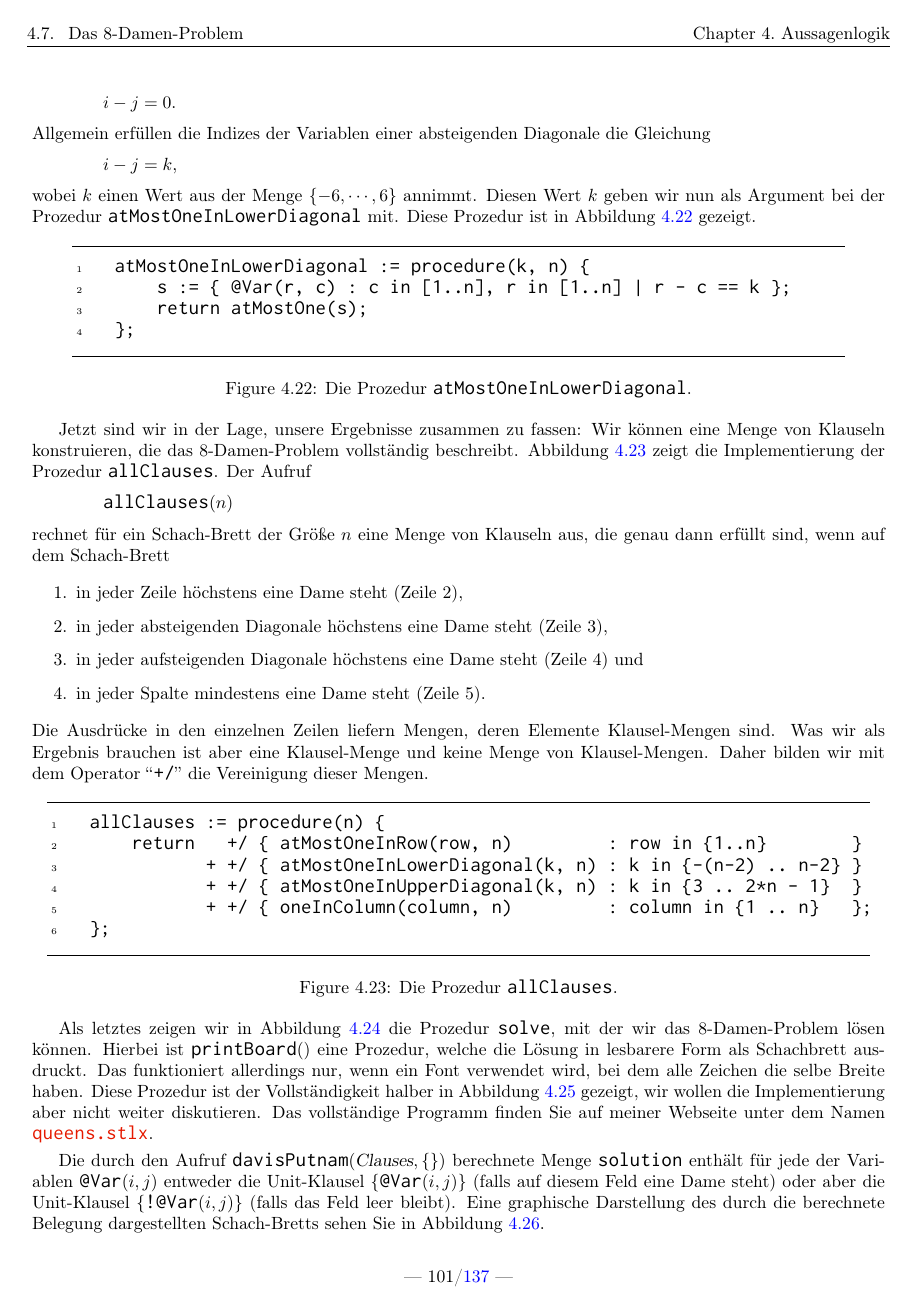
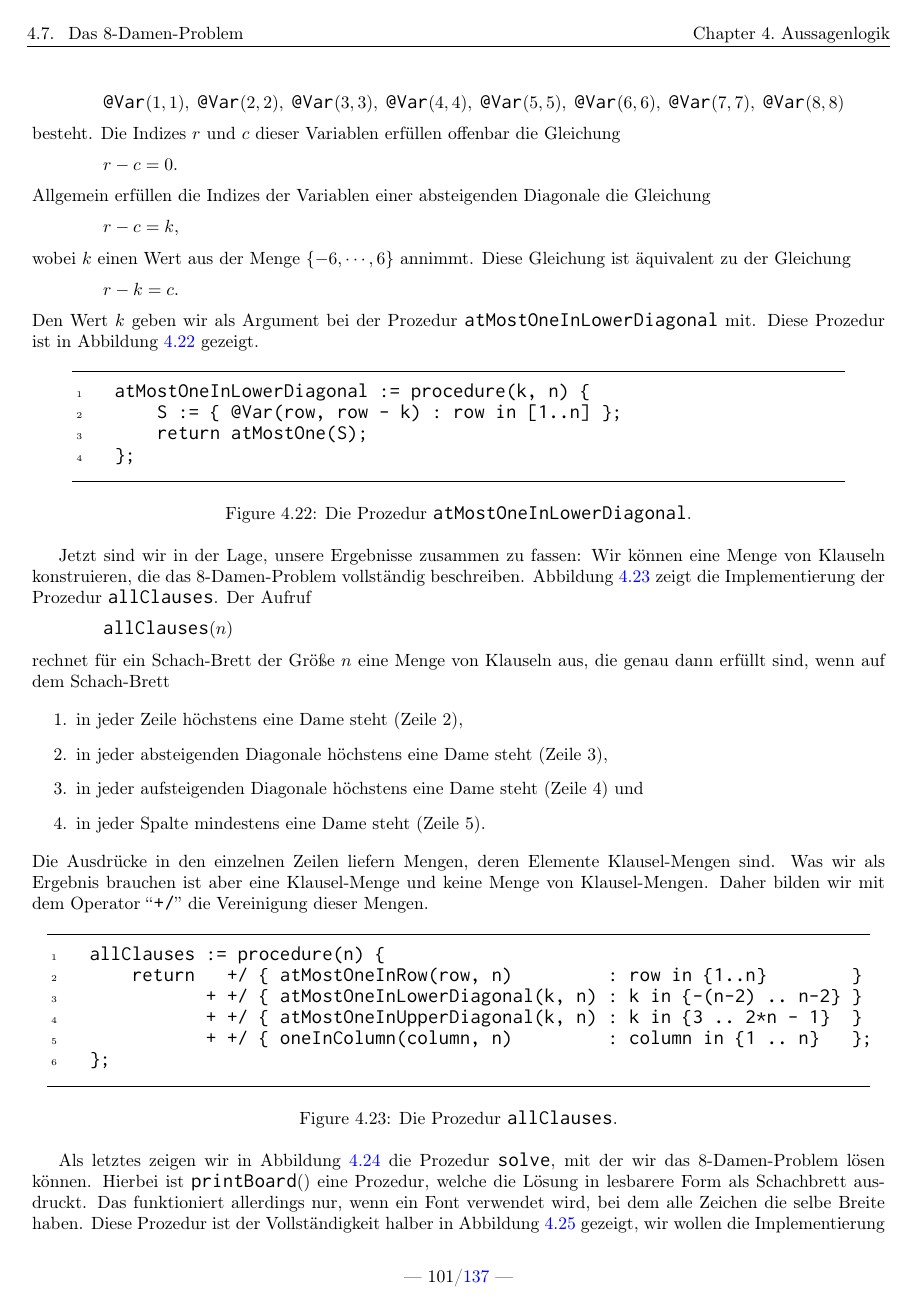
Before and after one commit to karlstroetmann/Logic, a LaTeX thesis (Lecture-Notes/logic.tex, which reads Lecture-Notes/aussagenlogik.tex): page 102 of 138. The pictures show the PDF file Lecture-Notes/logic.pdf that the author committed with the source; the source files are stored in an older character set and shown here as Unicode.

Commit message:
minor edits

```diff
--- a/Lecture-Notes/aussagenlogik.tex
+++ b/Lecture-Notes/aussagenlogik.tex
@@ -3402,13 +3399,18 @@ Variablen \\[0.2cm]
 $\texttt{@Var}(8,1),\; \texttt{@Var}(7,2),\; \texttt{@Var}(6,3),\; \texttt{@Var}(5,4),\; \texttt{@Var}(4,5),\; \texttt{@Var}(3,6),\;
  \texttt{@Var}(2,7),\; \texttt{@Var}(1,8)$.
 \\[0.2cm]
-Die Indizes $i$ und $j$ der Variablen $\texttt{@Var}(i,j)$ erfüllen offenbar
+Die Indizes $r$ und $c$ der Variablen $\texttt{@Var}(r,c)$ erfüllen offenbar
 die Gleichung \\[0.2cm]
-\hspace*{1.3cm} $i + j = 9$. \\[0.2cm]
-Allgemein erfüllen die Indizes der Variablen einer aufsteigenden Diagonale die Gleichung \\[0.2cm]
-\hspace*{1.3cm} $i + j = k$, \\[0.2cm]
-wobei $k$ einen Wert aus der Menge $\{3, \cdots, 15 \}$ annimmt.  Diesen Wert $k$ geben
-wir nun als Argument bei der Prozedur \texttt{atMostOneInUpperDiagonal} mit.  Diese
+\hspace*{1.3cm} $r + c = 9$. \\[0.2cm]
+Allgemein erfüllen die Indizes der Variablen einer aufsteigenden Diagonale, die mehr als ein Feld enthält, die
+Gleichung \\[0.2cm]
+\hspace*{1.3cm} $r + c = k$, \\[0.2cm]
+wobei $k$ einen Wert aus der Menge $\{3, \cdots, 15 \}$ annimmt.  Diese Gleichung ist äquivalent zu der Gleichung
+\\[0.2cm]
+\hspace*{1.3cm}
+$c = k - r$.
+\\[0.2cm]
+Den Wert $k$ geben wir als Argument bei der Prozedur \texttt{atMostOneInUpperDiagonal} mit.  Diese
 Prozedur ist in Abbildung \ref{fig:atMostOneInUpperDiagonal} gezeigt.
 
 \begin{figure}[!ht]
@@ -3422,8 +3424,8 @@ Prozedur ist in Abbildung \ref{fig:atMostOneInUpperDiagonal} gezeigt.
                   xrightmargin  = 0.8cm
                 ]
     atMostOneInUpperDiagonal := procedure(k, n) {
-        s := { @Var(r, c) : c in [1..n], r in [1..n] | r + c == k };
-        return atMostOne(s);
+        S := { @Var(row, k - row) : row in [1..n] };
+        return atMostOne(S);
     };
 \end{Verbatim}
 \vspace*{-0.3cm}
@@ -3438,13 +3440,17 @@ Variablen \\[0.2cm]
 $\texttt{@Var}(1,1),\; \texttt{@Var}(2,2),\; \texttt{@Var}(3,3),\; \texttt{@Var}(4,4),\; \texttt{@Var}(5,5),\;
  \texttt{@Var}(6,6),\; \texttt{@Var}(7,7),\; \texttt{@Var}(8,8)$
 \\[0.2cm]
-besteht. Die Indizes  $i$ und $j$ dieser Variablen erfüllen offenbar
+besteht. Die Indizes  $r$ und $c$ dieser Variablen erfüllen offenbar
 die Gleichung \\[0.2cm]
-\hspace*{1.3cm} $i - j = 0$. \\[0.2cm]
+\hspace*{1.3cm} $r - c = 0$. \\[0.2cm]
 Allgemein erfüllen die Indizes der Variablen einer absteigenden Diagonale die Gleichung \\[0.2cm]
-\hspace*{1.3cm} $i - j = k$, \\[0.2cm]
-wobei $k$ einen Wert aus der Menge $\{-6, \cdots, 6 \}$ annimmt.  Diesen Wert $k$ geben
-wir nun als Argument bei der Prozedur \texttt{atMostOneInLowerDiagonal} mit.
+\hspace*{1.3cm} $r - c = k$, \\[0.2cm]
+wobei $k$ einen Wert aus der Menge $\{-6, \cdots, 6 \}$ annimmt.  Diese Gleichung ist äquivalent zu der Gleichung
+\\[0.2cm]
+\hspace*{1.3cm}
+$r - k = c$.
+\\[0.2cm]
+Den Wert $k$ geben wir als Argument bei der Prozedur \texttt{atMostOneInLowerDiagonal} mit.
 Diese Prozedur ist in Abbildung \ref{fig:atMostOneInLowerDiagonal} gezeigt.
 
 \begin{figure}[!ht]
@@ -3458,8 +3464,8 @@ Diese Prozedur ist in Abbildung \ref{fig:atMostOneInLowerDiagonal} gezeigt.
                   xrightmargin  = 0.8cm
                 ]
     atMostOneInLowerDiagonal := procedure(k, n) {
-        s := { @Var(r, c) : c in [1..n], r in [1..n] | r - c == k };
-        return atMostOne(s);
+        S := { @Var(row, row - k) : row in [1..n] };
+        return atMostOne(S);
     };
 \end{Verbatim}
 \vspace*{-0.3cm}
@@ -3468,7 +3474,7 @@ Diese Prozedur ist in Abbildung \ref{fig:atMostOneInLowerDiagonal} gezeigt.
 \end{figure}
 
 Jetzt sind wir in der Lage, unsere Ergebnisse zusammen zu fassen:  Wir können eine
-Menge von Klauseln konstruieren, die das 8-Damen-Problem vollständig beschreibt.
+Menge von Klauseln konstruieren, die das 8-Damen-Problem vollständig beschreiben.
 Abbildung \ref{fig:allClauses} zeigt die Implementierung der Prozedur \texttt{allClauses}.
 Der Aufruf \\[0.2cm]
 \hspace*{1.3cm} $\texttt{allClauses}(n)$ \\[0.2cm]
@@ -3592,6 +3598,3 @@ Das vollständige Programm finden Sie auf meiner Webseite unter dem Namen
 
 
 Die durch den Aufruf $\texttt{davisPutnam}(\textsl{Clauses}, \{\})$
-berechnete Menge \texttt{solution} enthält für jede der Variablen $\texttt{@Var}(i,j)$
-entweder die Unit-Klausel $\{\texttt{@Var}(i,j)\}$  (falls auf diesem Feld eine Dame steht) oder
-aber die Unit-Klausel  $\{ \texttt{!@Var}(i,j)\}$ (falls das Feld leer bleibt).
```
Also changed, not shown: Lecture-Notes/logic.pdf, Lecture-Notes/aussagenlogik.tex (27 more changed lines), 2 other files.
